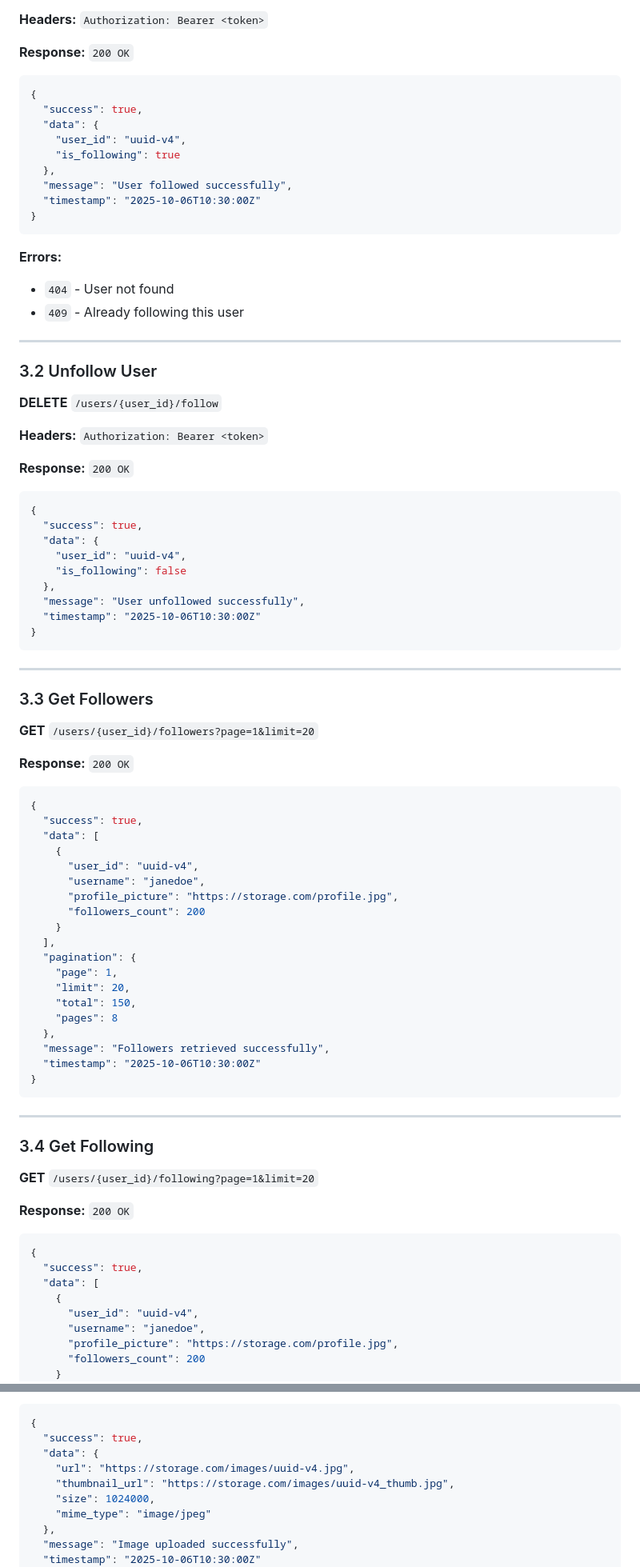
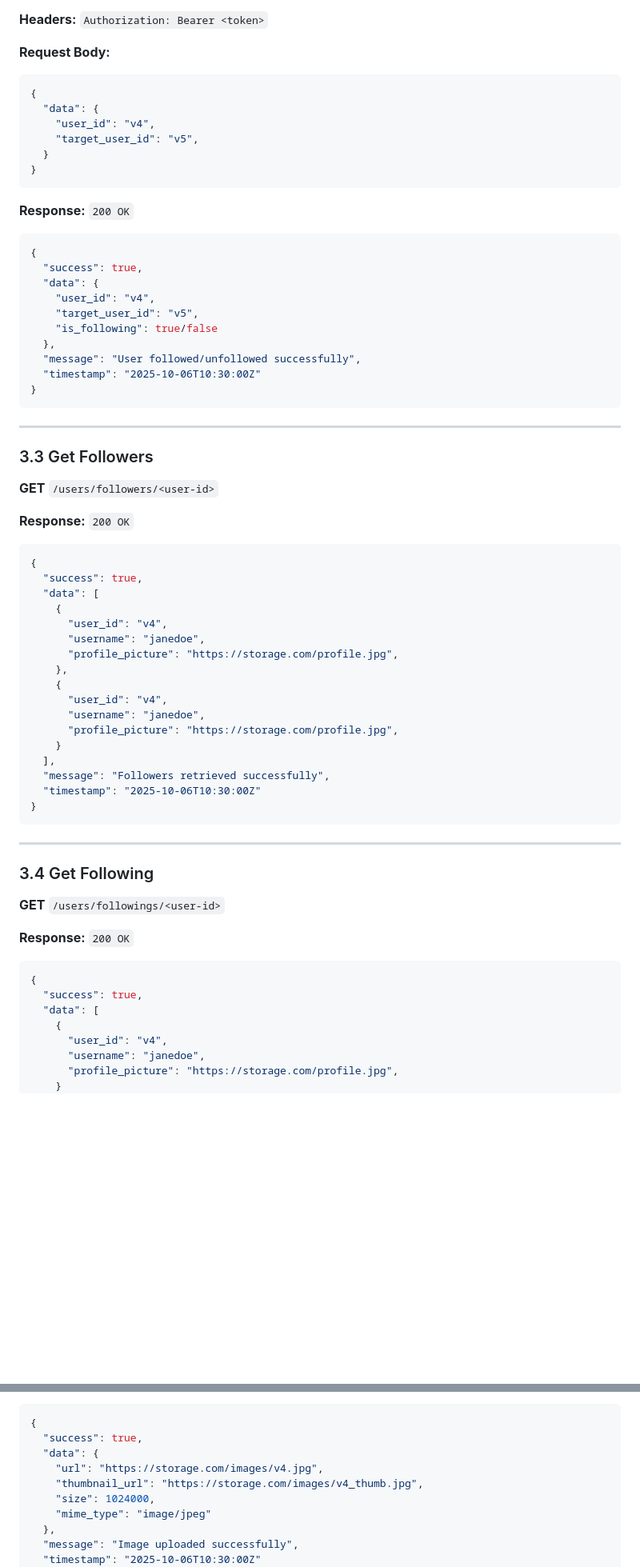
Before and after one commit to maissen/social_media_flutter_app_BACKEND, a Markdown page: API_CONTRACT.md, 2 parts joined by grey strips. Shown: that part at 80% size. GitHub-like rendering; blank space fills up the shorter version.

````diff
--- a/API_CONTRACT.md
+++ b/API_CONTRACT.md
@@ -206,39 +229,26 @@ Authorization: Bearer <access_token>
 
 **Headers:** `Authorization: Bearer <token>`
+
+**Request Body:**
+```json
+{
+  "data": {
+    "user_id": "v4",
+    "target_user_id": "v5",
+  }
+}
+```
 
 **Response:** `200 OK`
 ```json
 {
   "success": true,
   "data": {
-    "user_id": "uuid-v4",
-    "is_following": true
+    "user_id": "v4",
+    "target_user_id": "v5",
+    "is_following": true/false
   },
-  "message": "User followed successfully",
-  "timestamp": "2025-10-06T10:30:00Z"
-}
-```
-
-**Errors:**
-- `404` - User not found
-- `409` - Already following this user
-
----
-
-### 3.2 Unfollow User
-**DELETE** `/users/{user_id}/follow`
-
-**Headers:** `Authorization: Bearer <token>`
-
-**Response:** `200 OK`
-```json
-{
-  "success": true,
-  "data": {
-    "user_id": "uuid-v4",
-    "is_following": false
-  },
-  "message": "User unfollowed successfully",
+  "message": "User followed/unfollowed successfully",
   "timestamp": "2025-10-06T10:30:00Z"
 }
 ```
@@ -246,7 +256,7 @@ Authorization: Bearer <access_token>
 ---
 
 ### 3.3 Get Followers
-**GET** `/users/{user_id}/followers?page=1&limit=20`
+**GET** `/users/followers/<user-id>`
 
 **Response:** `200 OK`
 ```json
@@ -254,18 +264,16 @@ Authorization: Bearer <access_token>
   "success": true,
   "data": [
     {
-      "user_id": "uuid-v4",
+      "user_id": "v4",
       "username": "janedoe",
       "profile_picture": "https://storage.com/profile.jpg",
-      "followers_count": 200
+    },
+    {
+      "user_id": "v4",
+      "username": "janedoe",
+      "profile_picture": "https://storage.com/profile.jpg",
     }
   ],
-  "pagination": {
-    "page": 1,
-    "limit": 20,
-    "total": 150,
-    "pages": 8
-  },
   "message": "Followers retrieved successfully",
   "timestamp": "2025-10-06T10:30:00Z"
 }
@@ -274,7 +282,7 @@ Authorization: Bearer <access_token>
 ---
 
 ### 3.4 Get Following
-**GET** `/users/{user_id}/following?page=1&limit=20`
+**GET** `/users/followings/<user-id>`
 
 **Response:** `200 OK`
 ```json
@@ -282,9 +290,8 @@ Authorization: Bearer <access_token>
   "success": true,
   "data": [
     {
-      "user_id": "uuid-v4",
+      "user_id": "v4",
       "username": "janedoe",
       "profile_picture": "https://storage.com/profile.jpg",
-      "followers_count": 200
     }
   ],
@@ -663,8 +602,8 @@ Authorization: Bearer <access_token>
 {
   "success": true,
   "data": {
-    "url": "https://storage.com/images/uuid-v4.jpg",
-    "thumbnail_url": "https://storage.com/images/uuid-v4_thumb.jpg",
+    "url": "https://storage.com/images/v4.jpg",
+    "thumbnail_url": "https://storage.com/images/v4_thumb.jpg",
     "size": 1024000,
     "mime_type": "image/jpeg"
   },
````
Also changed, not shown: other parts of API_CONTRACT.md (+64 -109 lines).
